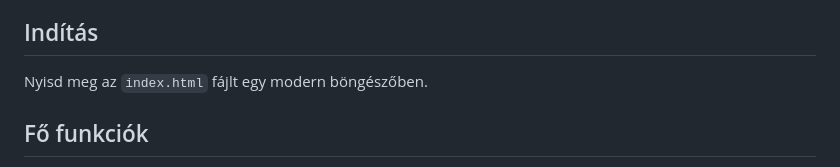
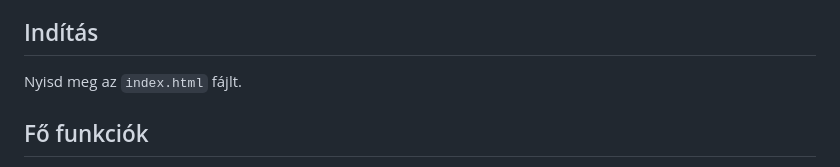
Before and after one commit to bogdan-barna/prototypes, a Markdown page: salary-calculator/hungarian/README.md, the part around the change. GitHub-like rendering.

```diff
--- a/salary-calculator/hungarian/README.md
+++ b/salary-calculator/hungarian/README.md
@@ -4,7 +4,7 @@
 
 ## Indítás
 
-Nyisd meg az `index.html` fájlt egy modern böngészőben.
+Nyisd meg az `index.html` fájlt.
 
 ## Fő funkciók
 
```
